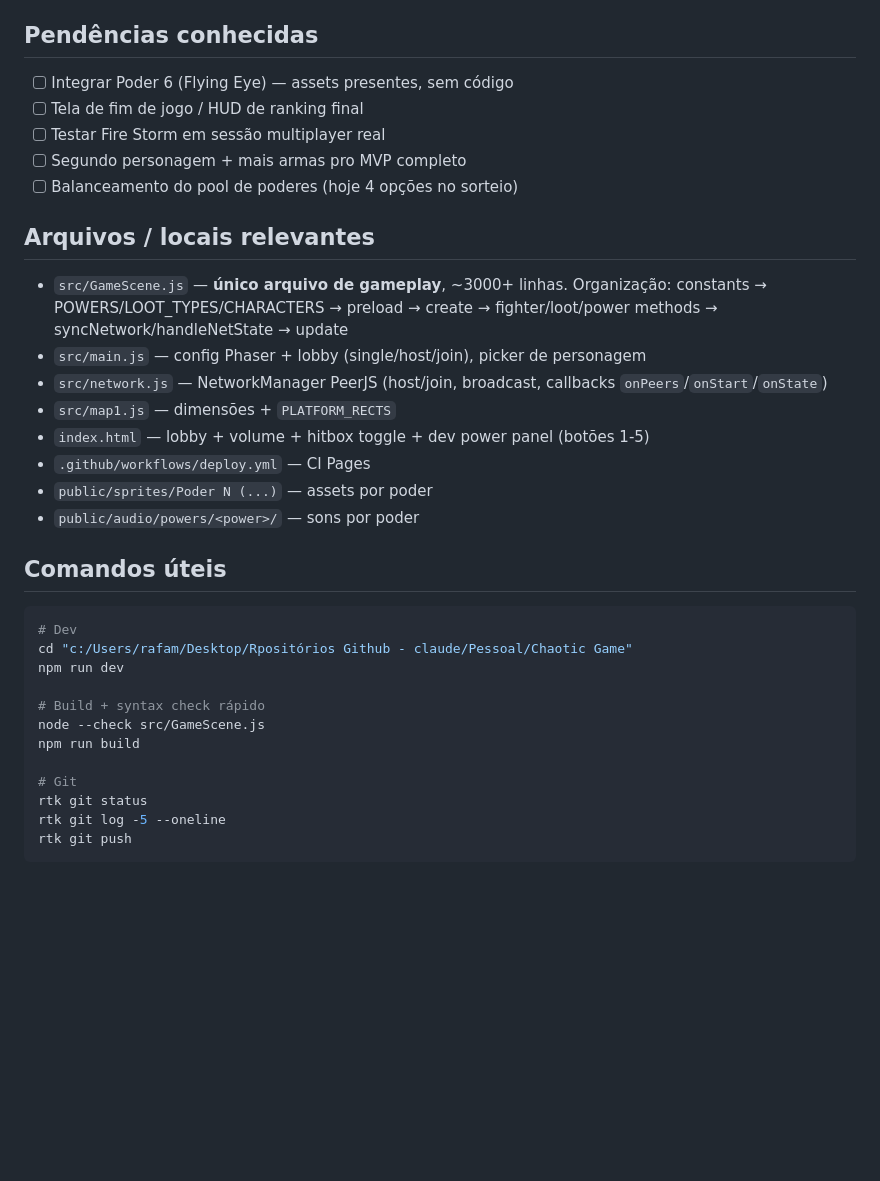
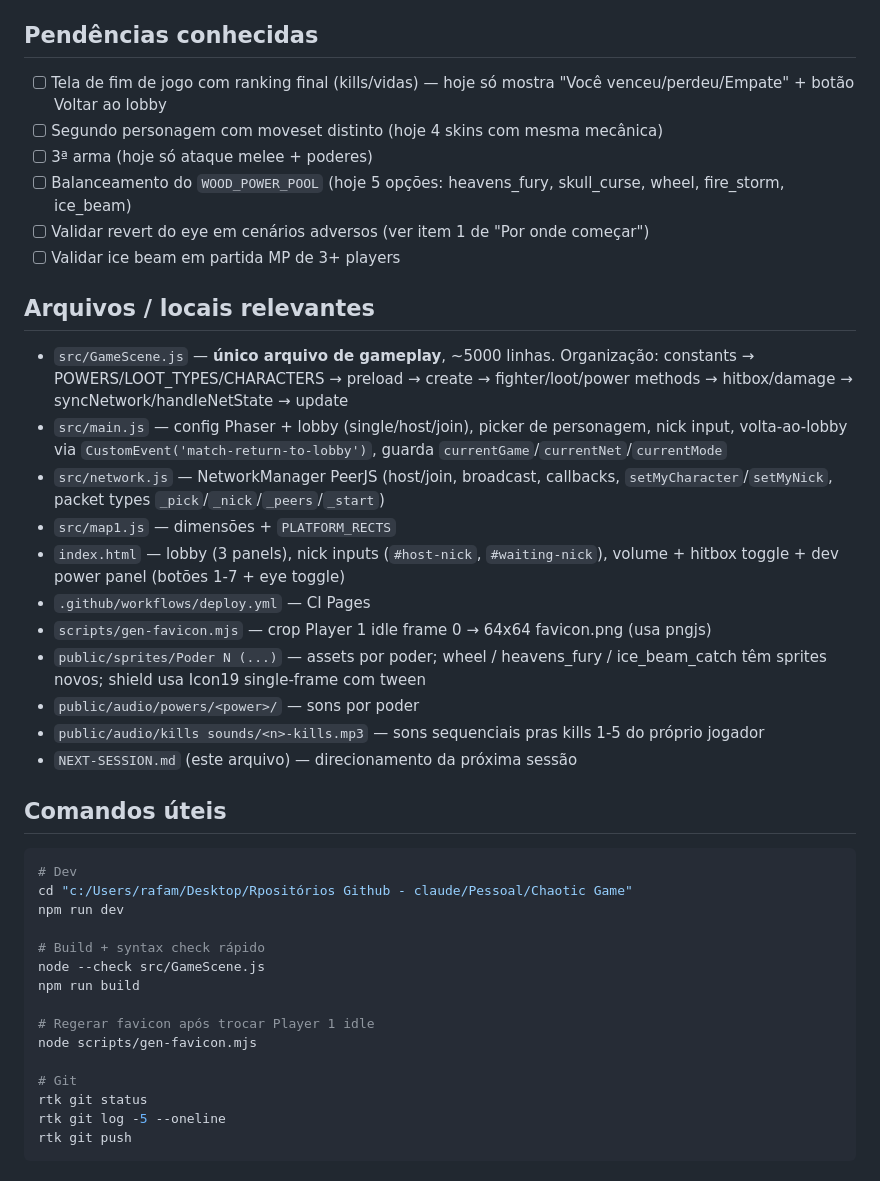
Before and after one commit to rafa-mesquita/halloween-dawn-anger, a Markdown page: NEXT-SESSION.md, the part around one of its changes. Rendered like a GitHub page; blank space fills up the shorter version.

Commit message:
Update NEXT-SESSION for session wrap (Poder 6 + 7 + MP HUD + lobby nicks)
Co-Authored-By: Claude Opus 4.7 (1M context) <noreply@anthropic.com>

````diff
--- a/NEXT-SESSION.md
+++ b/NEXT-SESSION.md
@@ -27,20 +36,24 @@
 
 ## Pendências conhecidas
-- [ ] Integrar Poder 6 (Flying Eye) — assets presentes, sem código
-- [ ] Tela de fim de jogo / HUD de ranking final
-- [ ] Testar Fire Storm em sessão multiplayer real
-- [ ] Segundo personagem + mais armas pro MVP completo
-- [ ] Balanceamento do pool de poderes (hoje 4 opções no sorteio)
+- [ ] Tela de fim de jogo com ranking final (kills/vidas) — hoje só mostra "Você venceu/perdeu/Empate" + botão Voltar ao lobby
+- [ ] Segundo personagem com moveset distinto (hoje 4 skins com mesma mecânica)
+- [ ] 3ª arma (hoje só ataque melee + poderes)
+- [ ] Balanceamento do `WOOD_POWER_POOL` (hoje 5 opções: heavens_fury, skull_curse, wheel, fire_storm, ice_beam)
+- [ ] Validar revert do eye em cenários adversos (ver item 1 de "Por onde começar")
+- [ ] Validar ice beam em partida MP de 3+ players
 
 ## Arquivos / locais relevantes
-- `src/GameScene.js` — **único arquivo de gameplay**, ~3000+ linhas. Organização: constants → POWERS/LOOT_TYPES/CHARACTERS → preload → create → fighter/loot/power methods → syncNetwork/handleNetState → update
-- `src/main.js` — config Phaser + lobby (single/host/join), picker de personagem
-- `src/network.js` — NetworkManager PeerJS (host/join, broadcast, callbacks `onPeers`/`onStart`/`onState`)
+- `src/GameScene.js` — **único arquivo de gameplay**, ~5000 linhas. Organização: constants → POWERS/LOOT_TYPES/CHARACTERS → preload → create → fighter/loot/power methods → hitbox/damage → syncNetwork/handleNetState → update
+- `src/main.js` — config Phaser + lobby (single/host/join), picker de personagem, nick input, volta-ao-lobby via `CustomEvent('match-return-to-lobby')`, guarda `currentGame`/`currentNet`/`currentMode`
+- `src/network.js` — NetworkManager PeerJS (host/join, broadcast, callbacks, `setMyCharacter`/`setMyNick`, packet types `_pick`/`_nick`/`_peers`/`_start`)
 - `src/map1.js` — dimensões + `PLATFORM_RECTS`
-- `index.html` — lobby + volume + hitbox toggle + dev power panel (botões 1-5)
+- `index.html` — lobby (3 panels), nick inputs (`#host-nick`, `#waiting-nick`), volume + hitbox toggle + dev power panel (botões 1-7 + eye toggle)
 - `.github/workflows/deploy.yml` — CI Pages
-- `public/sprites/Poder N (...)` — assets por poder
+- `scripts/gen-favicon.mjs` — crop Player 1 idle frame 0 → 64x64 favicon.png (usa pngjs)
+- `public/sprites/Poder N (...)` — assets por poder; wheel / heavens_fury / ice_beam_catch têm sprites novos; shield usa Icon19 single-frame com tween
 - `public/audio/powers/<power>/` — sons por poder
+- `public/audio/kills sounds/<n>-kills.mp3` — sons sequenciais pras kills 1-5 do próprio jogador
+- `NEXT-SESSION.md` (este arquivo) — direcionamento da próxima sessão
 
 ## Comandos úteis
 ```bash
@@ -52,6 +65,9 @@ npm run dev
 node --check src/GameScene.js
 npm run build
 
+# Regerar favicon após trocar Player 1 idle
+node scripts/gen-favicon.mjs
+
 # Git
 rtk git status
 rtk git log -5 --oneline
````
Also changed, not shown: other parts of NEXT-SESSION.md (+26 -17 lines).
